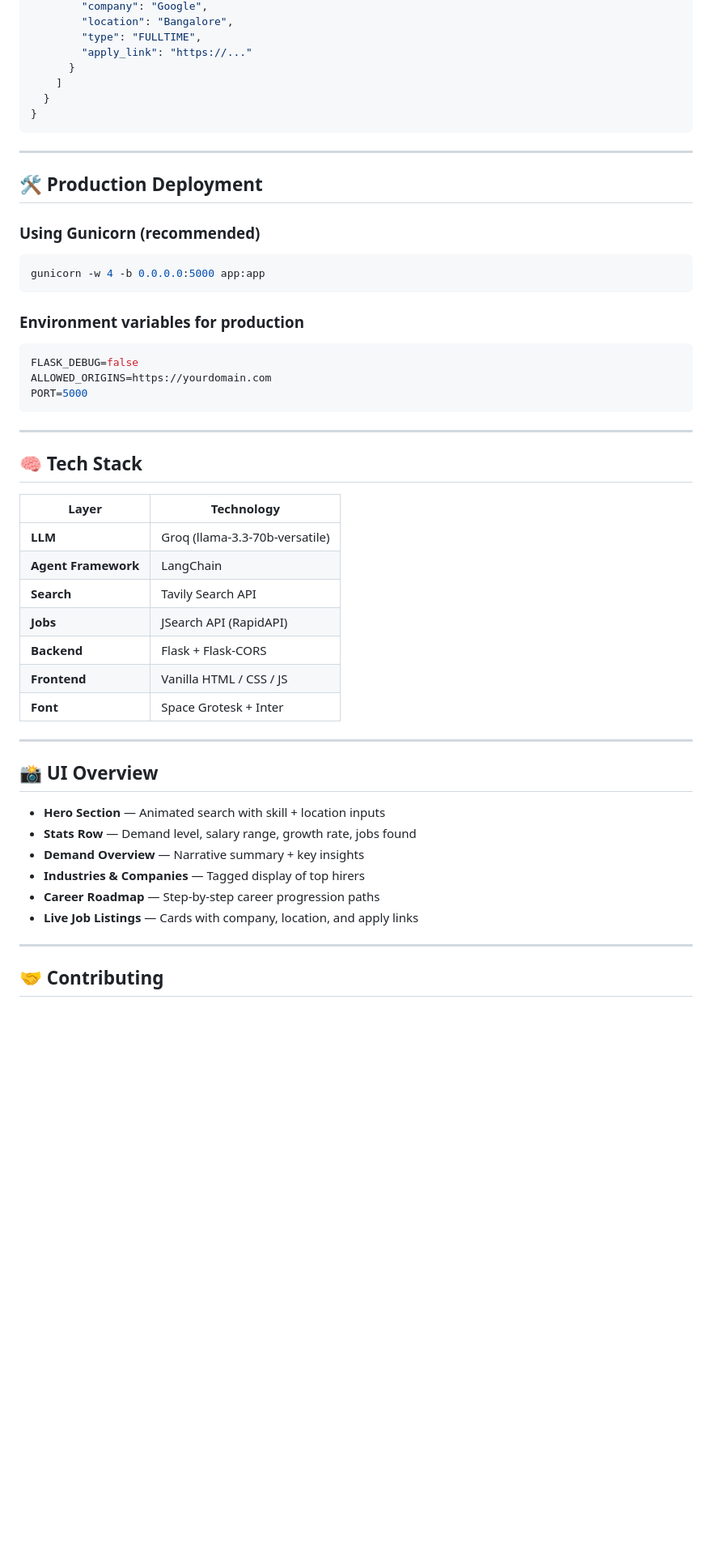
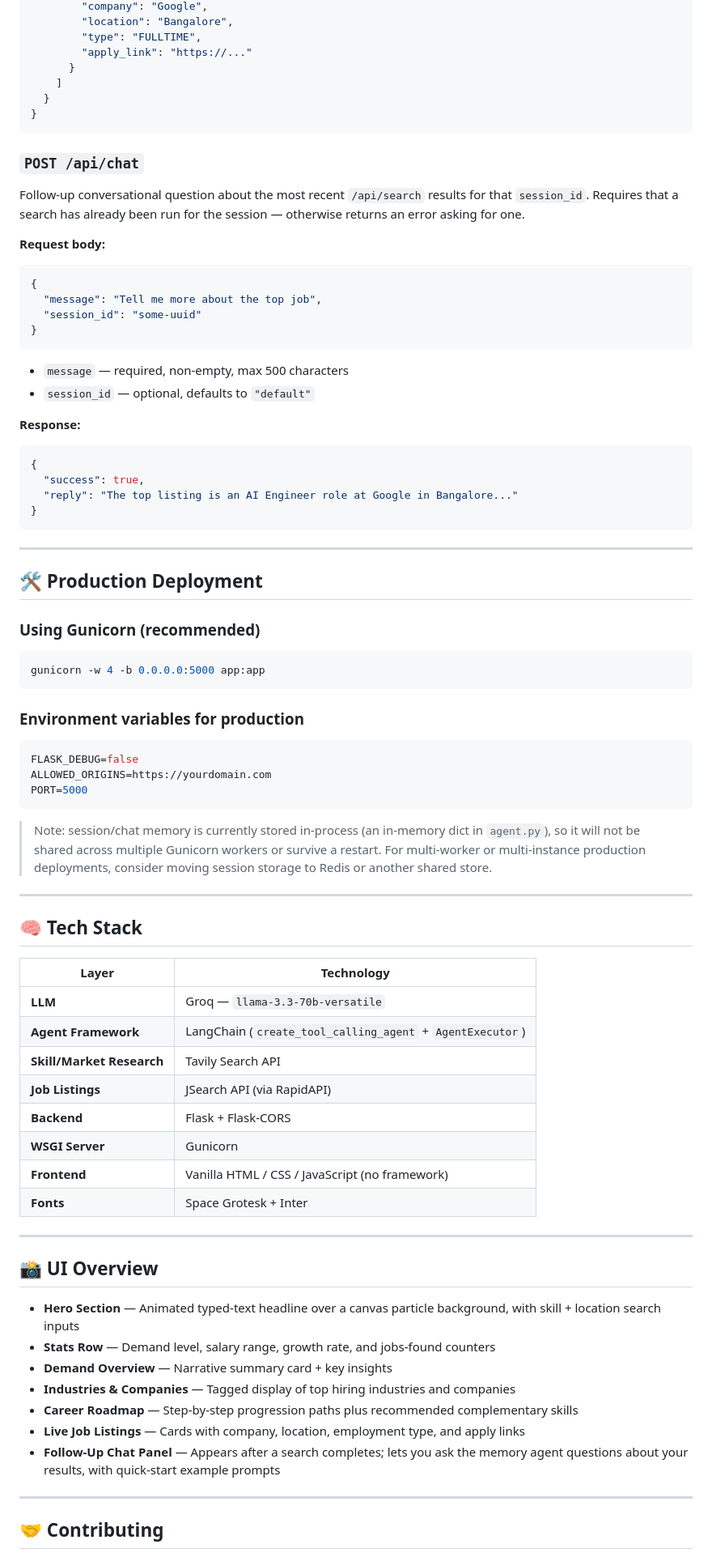
Before and after one commit to vishal261104/HireSight, a Markdown page: README.md, the part around one of its changes. Shown at 81% size. Drawn GitHub-style; blank space fills up the shorter version.

````diff
--- a/README.md
+++ b/README.md
@@ -137,46 +169,77 @@ Run a skill search through the AI agent.
 }
 ```
 
+### `POST /api/chat`
+
+Follow-up conversational question about the most recent `/api/search` results for that `session_id`. Requires that a search has already been run for the session — otherwise returns an error asking for one.
+
+**Request body:**
+
+```json
+{
+  "message": "Tell me more about the top job",
+  "session_id": "some-uuid"
+}
+```
+
+- `message` — required, non-empty, max 500 characters
+- `session_id` — optional, defaults to `"default"`
+
+**Response:**
+
+```json
+{
+  "success": true,
+  "reply": "The top listing is an AI Engineer role at Google in Bangalore..."
+}
+```
+
 ---
 
 ## 🛠️ Production Deployment
 
 ### Using Gunicorn (recommended)
+
 ```bash
 gunicorn -w 4 -b 0.0.0.0:5000 app:app
 ```
 
 ### Environment variables for production
-```env
+
+```bash
 FLASK_DEBUG=false
 ALLOWED_ORIGINS=https://yourdomain.com
 PORT=5000
 ```
+
+> Note: session/chat memory is currently stored in-process (an in-memory dict in `agent.py`), so it will not be shared across multiple Gunicorn workers or survive a restart. For multi-worker or multi-instance production deployments, consider moving session storage to Redis or another shared store.
 
 ---
 
 ## 🧠 Tech Stack
 
 | Layer | Technology |
-|-------|-----------|
-| **LLM** | Groq (llama-3.3-70b-versatile) |
-| **Agent Framework** | LangChain |
-| **Search** | Tavily Search API |
-| **Jobs** | JSearch API (RapidAPI) |
+|---|---|
+| **LLM** | Groq — `llama-3.3-70b-versatile` |
+| **Agent Framework** | LangChain (`create_tool_calling_agent` + `AgentExecutor`) |
+| **Skill/Market Research** | Tavily Search API |
+| **Job Listings** | JSearch API (via RapidAPI) |
 | **Backend** | Flask + Flask-CORS |
-| **Frontend** | Vanilla HTML / CSS / JS |
-| **Font** | Space Grotesk + Inter |
+| **WSGI Server** | Gunicorn |
+| **Frontend** | Vanilla HTML / CSS / JavaScript (no framework) |
+| **Fonts** | Space Grotesk + Inter |
 
 ---
 
 ## 📸 UI Overview
 
-- **Hero Section** — Animated search with skill + location inputs
-- **Stats Row** — Demand level, salary range, growth rate, jobs found
-- **Demand Overview** — Narrative summary + key insights
-- **Industries & Companies** — Tagged display of top hirers
-- **Career Roadmap** — Step-by-step career progression paths
-- **Live Job Listings** — Cards with company, location, and apply links
+- **Hero Section** — Animated typed-text headline over a canvas particle background, with skill + location search inputs
+- **Stats Row** — Demand level, salary range, growth rate, and jobs-found counters
+- **Demand Overview** — Narrative summary card + key insights
+- **Industries & Companies** — Tagged display of top hiring industries and companies
+- **Career Roadmap** — Step-by-step progression paths plus recommended complementary skills
+- **Live Job Listings** — Cards with company, location, employment type, and apply links
+- **Follow-Up Chat Panel** — Appears after a search completes; lets you ask the memory agent questions about your results, with quick-start example prompts
 
 ---
 
````
Also changed, not shown: other parts of README.md (+67 -35 lines).
